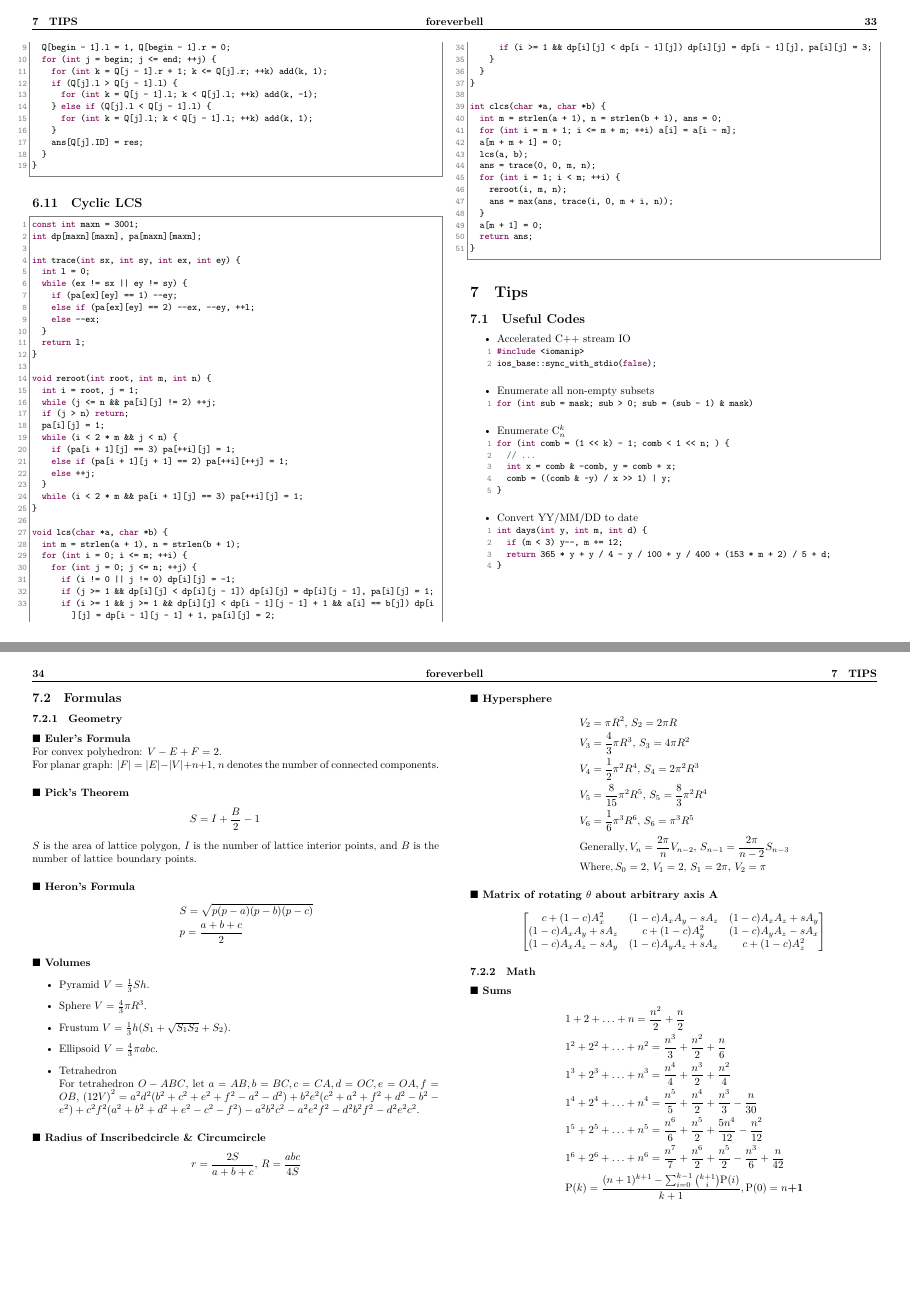
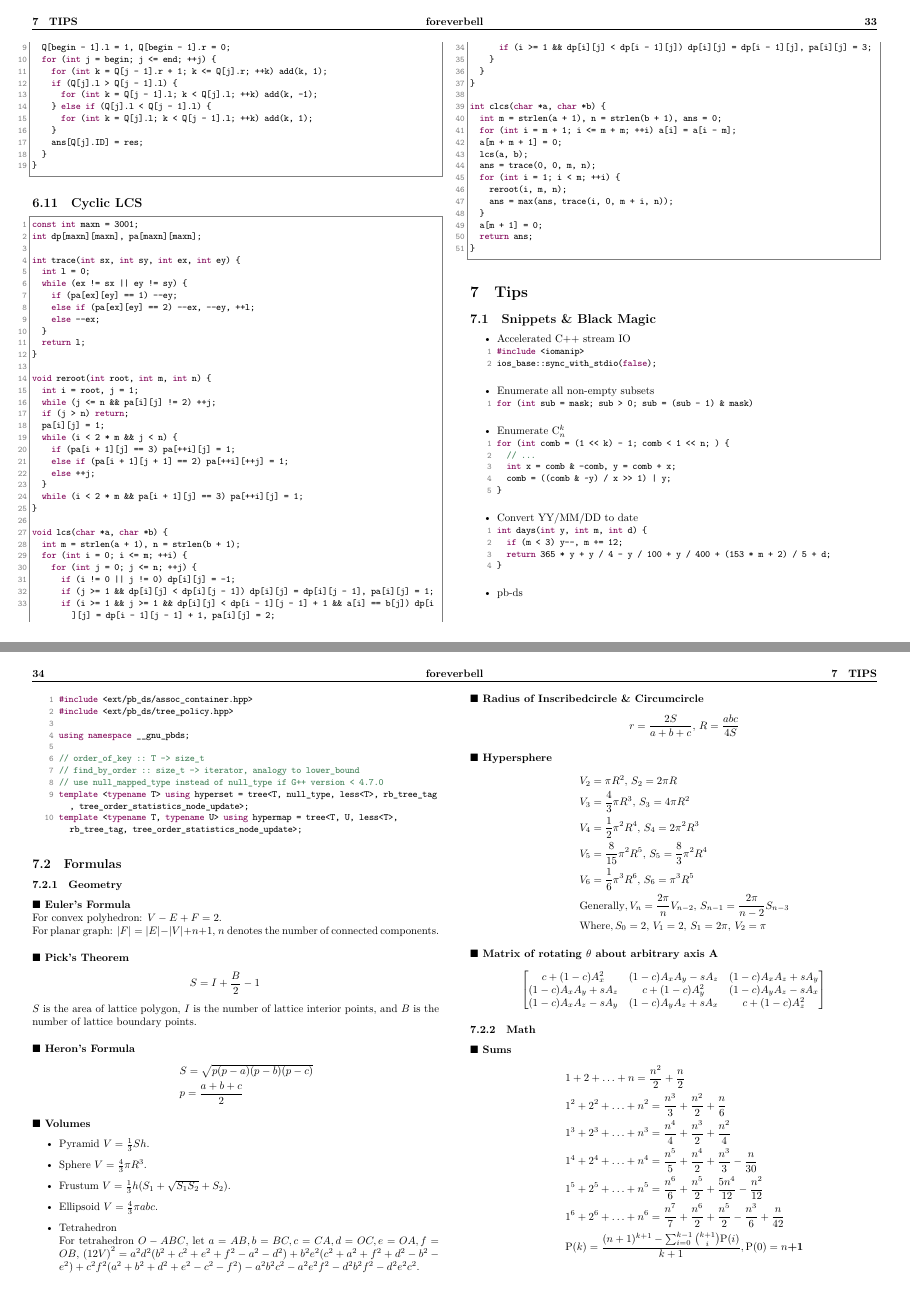
Before and after one commit to foreverbell/acm-icpc-cheat-sheet, a LaTeX document (main.tex, which reads code/pb-ds.cpp): pages 33 and 34 of 40, joined at a grey line. Compiled offline with XeLaTeX.

Commit message:
pb-ds: black magic.

```diff
--- /dev/null
+++ b/code/pb-ds.cpp
@@ -0,0 +1,10 @@
+#include <ext/pb_ds/assoc_container.hpp>
+#include <ext/pb_ds/tree_policy.hpp>
+
+using namespace __gnu_pbds;
+
+// order_of_key :: T -> size_t
+// find_by_order :: size_t -> iterator, analogy to lower_bound
+// use null_mapped_type instead of null_type if G++ version < 4.7.0
+template <typename T> using hyperset = tree<T, null_type, less<T>, rb_tree_tag, tree_order_statistics_node_update>;
+template <typename T, typename U> using hypermap = tree<T, U, less<T>, rb_tree_tag, tree_order_statistics_node_update>;
--- a/main.tex
+++ b/main.tex
@@ -253,7 +253,7 @@ Thus we can construct a $729*324$ matrix, each $81$ columns representing each co
 \subsection{Cyclic LCS}
 \lstinputlisting{code/cyclic-longest-common-subsequence.cpp}
 \section{Tips}
-\subsection{Useful Codes}
+\subsection{Snippets \& Black Magic}
 \begin{itemize}
 \item Accelerated C++ stream IO
 \begin{lstlisting}[frame=none]
@@ -279,6 +279,8 @@ int days(int y, int m, int d) {
 	return 365 * y + y / 4 - y / 100 + y / 400 + (153 * m + 2) / 5 + d;
 }
 \end{lstlisting}
+\item pb-ds
+\lstinputlisting[frame=none]{code/pb-ds.cpp}
 \end{itemize}
 \subsection{Formulas}
 \subsubsection{Geometry}
```
